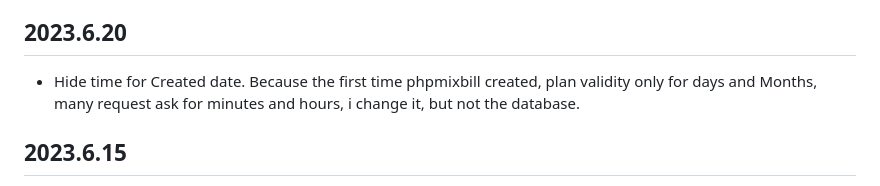
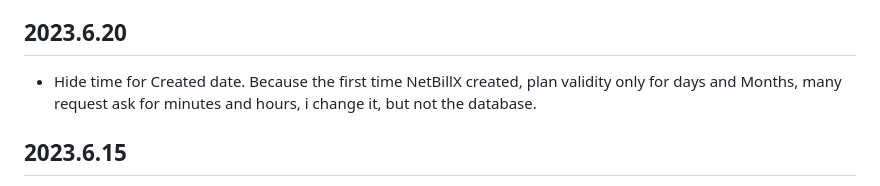
Before and after one commit to freedarwuin/NetBillX, a Markdown page: CHANGELOG.md, the part around the change. GitHub-like rendering.

```diff
--- a/CHANGELOG.md
+++ b/CHANGELOG.md
@@ -604,7 +604,7 @@ Customer can be move to expired pool after plan expired by cron
 ## 2023.6.20
 
 - Hide time for Created date.
-  Because the first time phpmixbill created, plan validity only for days and Months, many request ask for minutes and hours, i change it, but not the database.
+  Because the first time NetBillX created, plan validity only for days and Months, many request ask for minutes and hours, i change it, but not the database.
 ## 2023.6.15
 
 - Customer can connect to internet from Customer Dashboard
```
